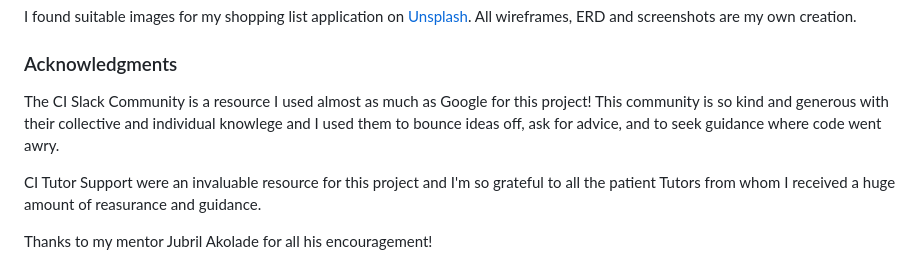
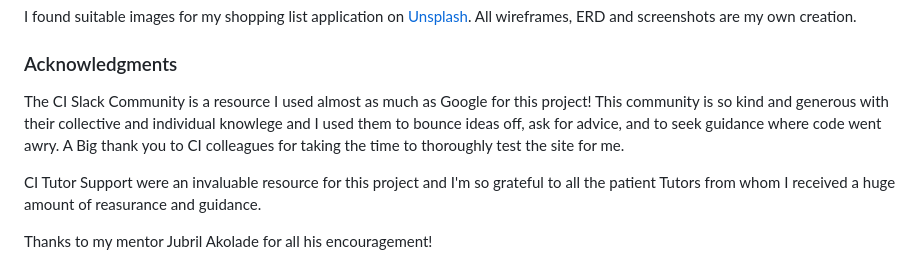
Before and after one commit to MoniMurray/shopping-list, a Markdown page: README.md, the part around the change printed below. GitHub-like rendering.

```diff
--- a/README.md
+++ b/README.md
@@ -462,7 +467,7 @@ I found suitable images for my shopping list application on [Unsplash](https://u
 
 ### Acknowledgments
 
-The CI Slack Community is a resource I used almost as much as Google for this project! This community is so kind and generous with their collective and individual knowlege and I used them to bounce ideas off, ask for advice, and to seek guidance where code went awry.
+The CI Slack Community is a resource I used almost as much as Google for this project! This community is so kind and generous with their collective and individual knowlege and I used them to bounce ideas off, ask for advice, and to seek guidance where code went awry.  A Big thank you to CI colleagues for taking the time to thoroughly test the site for me.
 
 CI Tutor Support were an invaluable resource for this project and I'm so grateful to all the patient Tutors from whom I received a huge amount of reasurance and guidance.
 
```
Also changed, not shown: other parts of README.md (+6 -1 lines), TESTING.md (+126 -148 lines), readme_media/screenshots/testing/terminal_results_test_forms.py.png (added), readme_media/screenshots/testing/terminal_results_test_views.py.png (added).
